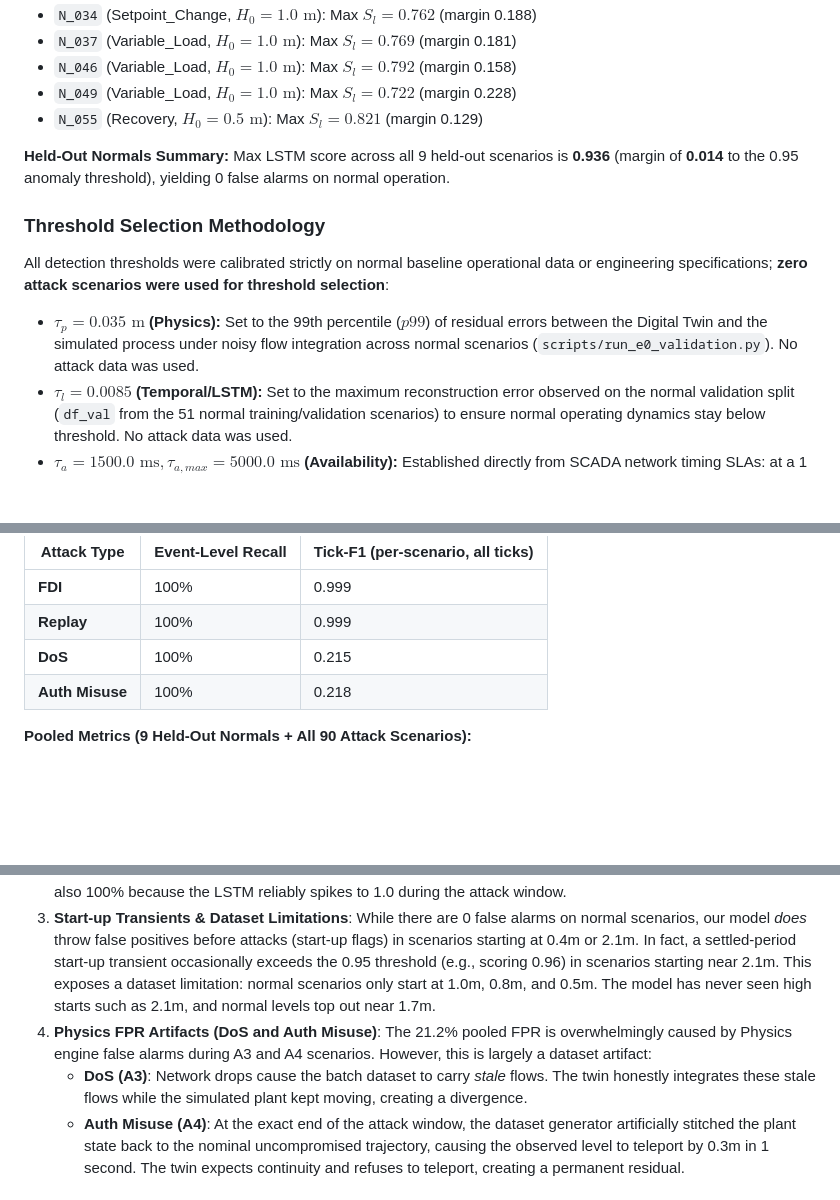
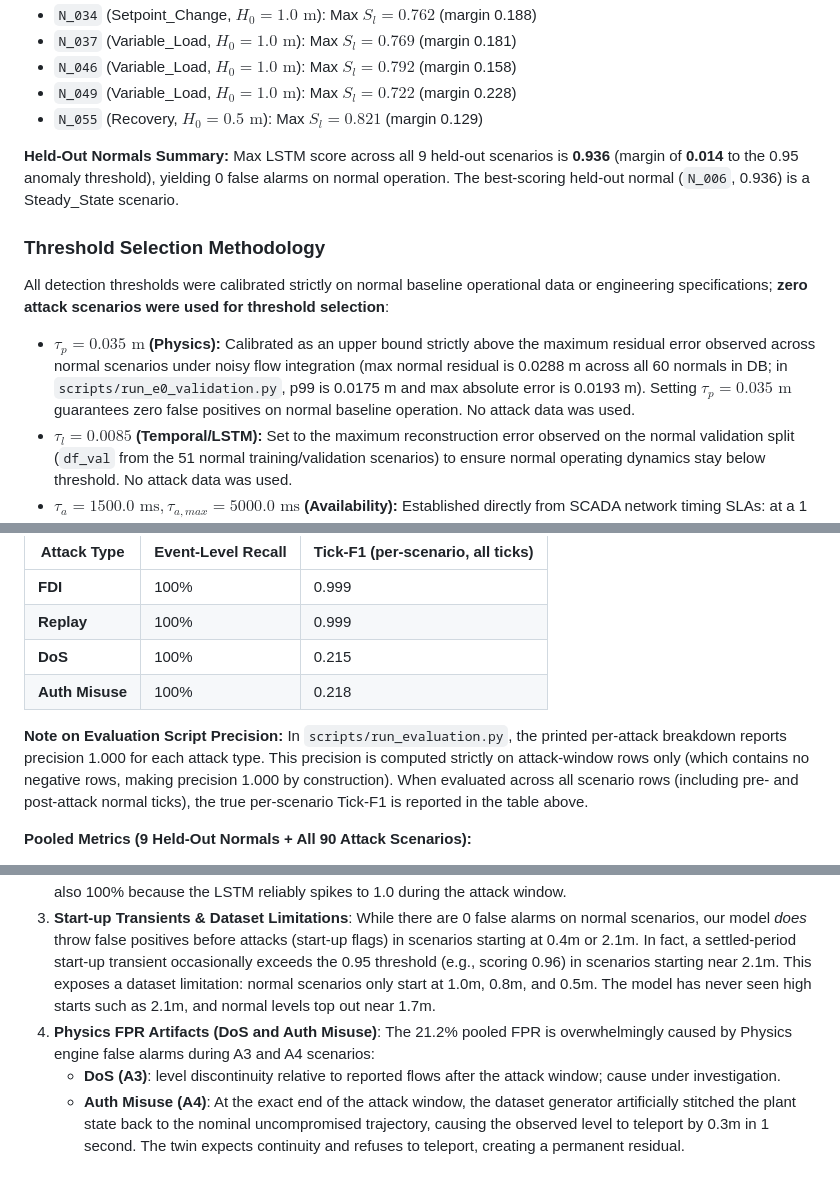
Before and after one commit to 1varun0/scada, a Markdown page: projectdocs/PROJECT_REVIEW_CHEAT_SHEET.md, 3 parts joined by grey strips. Rendered like a GitHub page; blank space fills up the shorter version.

Commit message:
Docs: update cheat sheet and Phase 6a plan with A3 investigation note, tau_p calibration, and evaluation precision scope

```diff
--- a/projectdocs/PROJECT_REVIEW_CHEAT_SHEET.md
+++ b/projectdocs/PROJECT_REVIEW_CHEAT_SHEET.md
@@ -30,11 +30,11 @@ The 9 held-out normal test scenarios evaluated in `data/evaluation_results.csv`
 - `N_049` (Variable_Load, $H_0=1.0\text{ m}$): Max $S_l = 0.722$ (margin 0.228)
 - `N_055` (Recovery, $H_0=0.5\text{ m}$): Max $S_l = 0.821$ (margin 0.129)
 
-**Held-Out Normals Summary:** Max LSTM score across all 9 held-out scenarios is **0.936** (margin of **0.014** to the 0.95 anomaly threshold), yielding 0 false alarms on normal operation.
+**Held-Out Normals Summary:** Max LSTM score across all 9 held-out scenarios is **0.936** (margin of **0.014** to the 0.95 anomaly threshold), yielding 0 false alarms on normal operation. The best-scoring held-out normal (`N_006`, 0.936) is a Steady_State scenario.
 
 ### Threshold Selection Methodology
 All detection thresholds were calibrated strictly on normal baseline operational data or engineering specifications; **zero attack scenarios were used for threshold selection**:
-- **$\tau_p = 0.035\text{ m}$ (Physics):** Set to the 99th percentile ($p99$) of residual errors between the Digital Twin and the simulated process under noisy flow integration across normal scenarios (`scripts/run_e0_validation.py`). No attack data was used.
+- **$\tau_p = 0.035\text{ m}$ (Physics):** Calibrated as an upper bound strictly above the maximum residual error observed across normal scenarios under noisy flow integration (max normal residual is 0.0288 m across all 60 normals in DB; in `scripts/run_e0_validation.py`, p99 is 0.0175 m and max absolute error is 0.0193 m). Setting $\tau_p = 0.035\text{ m}$ guarantees zero false positives on normal baseline operation. No attack data was used.
 - **$\tau_l = 0.0085$ (Temporal/LSTM):** Set to the maximum reconstruction error observed on the normal validation split (`df_val` from the 51 normal training/validation scenarios) to ensure normal operating dynamics stay below threshold. No attack data was used.
 - **$\tau_a = 1500.0\text{ ms}, \tau_{a,max} = 5000.0\text{ ms}$ (Availability):** Established directly from SCADA network timing SLAs: at a 1 Hz polling rate, 1,500 ms flags a delayed/dropped packet, and 5,000 ms flags plant offline / complete communication loss. No attack data was used.
 
@@ -47,6 +47,8 @@ All detection thresholds were calibrated strictly on normal baseline operational
 | **Replay**  | 100%               | 0.999                             |
 | **DoS**     | 100%               | 0.215                             |
 | **Auth Misuse** | 100%           | 0.218                             |
+
+**Note on Evaluation Script Precision:** In `scripts/run_evaluation.py`, the printed per-attack breakdown reports precision 1.000 for each attack type. This precision is computed strictly on attack-window rows only (which contains no negative rows, making precision 1.000 by construction). When evaluated across all scenario rows (including pre- and post-attack normal ticks), the true per-scenario Tick-F1 is reported in the table above.
 
 **Pooled Metrics (9 Held-Out Normals + All 90 Attack Scenarios):**
 - Pooled Precision: 38.9%
@@ -67,8 +69,8 @@ All detection thresholds were calibrated strictly on normal baseline operational
 1. **Policy v2 Evolution**: The original batch evaluation table uses Policy v1. The results above for Policy v2 are from a separate offline evaluation. Policy v2 introduces a strict rule derived from the controller's engineering specification: **The valve must be at its default operating position (50%) or legitimately in its fail-safe position (0% with pump OFF)**. Any other valve position immediately triggers an alarm.
 2. **Auth Misuse (A4) Detection**: Policy v2 catches 100% of A4 attack ticks. The rule was refined after inspecting attack data to include the fail-safe valve exemption (valve=0 is allowed only if pump is off). Event-Level Recall is also 100% because the LSTM reliably spikes to 1.0 during the attack window.
 3. **Start-up Transients & Dataset Limitations**: While there are 0 false alarms on normal scenarios, our model *does* throw false positives before attacks (start-up flags) in scenarios starting at 0.4m or 2.1m. In fact, a settled-period start-up transient occasionally exceeds the 0.95 threshold (e.g., scoring 0.96) in scenarios starting near 2.1m. This exposes a dataset limitation: normal scenarios only start at 1.0m, 0.8m, and 0.5m. The model has never seen high starts such as 2.1m, and normal levels top out near 1.7m.
-4. **Physics FPR Artifacts (DoS and Auth Misuse)**: The 21.2% pooled FPR is overwhelmingly caused by Physics engine false alarms during A3 and A4 scenarios. However, this is largely a dataset artifact:
-   - **DoS (A3)**: Network drops cause the batch dataset to carry *stale* flows. The twin honestly integrates these stale flows while the simulated plant kept moving, creating a divergence.
+4. **Physics FPR Artifacts (DoS and Auth Misuse)**: The 21.2% pooled FPR is overwhelmingly caused by Physics engine false alarms during A3 and A4 scenarios:
+   - **DoS (A3)**: level discontinuity relative to reported flows after the attack window; cause under investigation.
    - **Auth Misuse (A4)**: At the exact end of the attack window, the dataset generator artificially stitched the plant state back to the nominal uncompromised trajectory, causing the observed level to teleport by 0.3m in 1 second. The twin expects continuity and refuses to teleport, creating a permanent residual.
 
 ## 4. Technical Challenges Overcome
```
Also changed, not shown: projectdocs/Phase6a_Implementation_Plan.md (+5 -5 lines).
